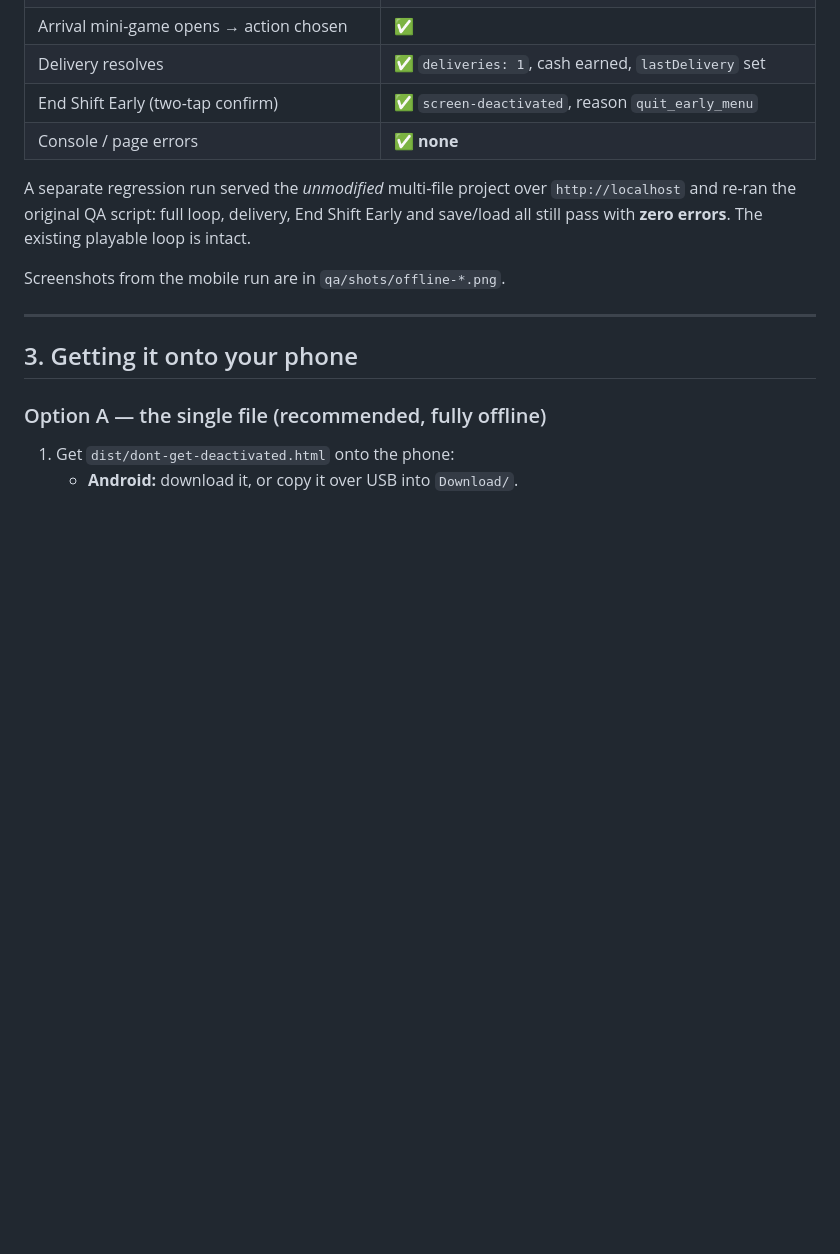
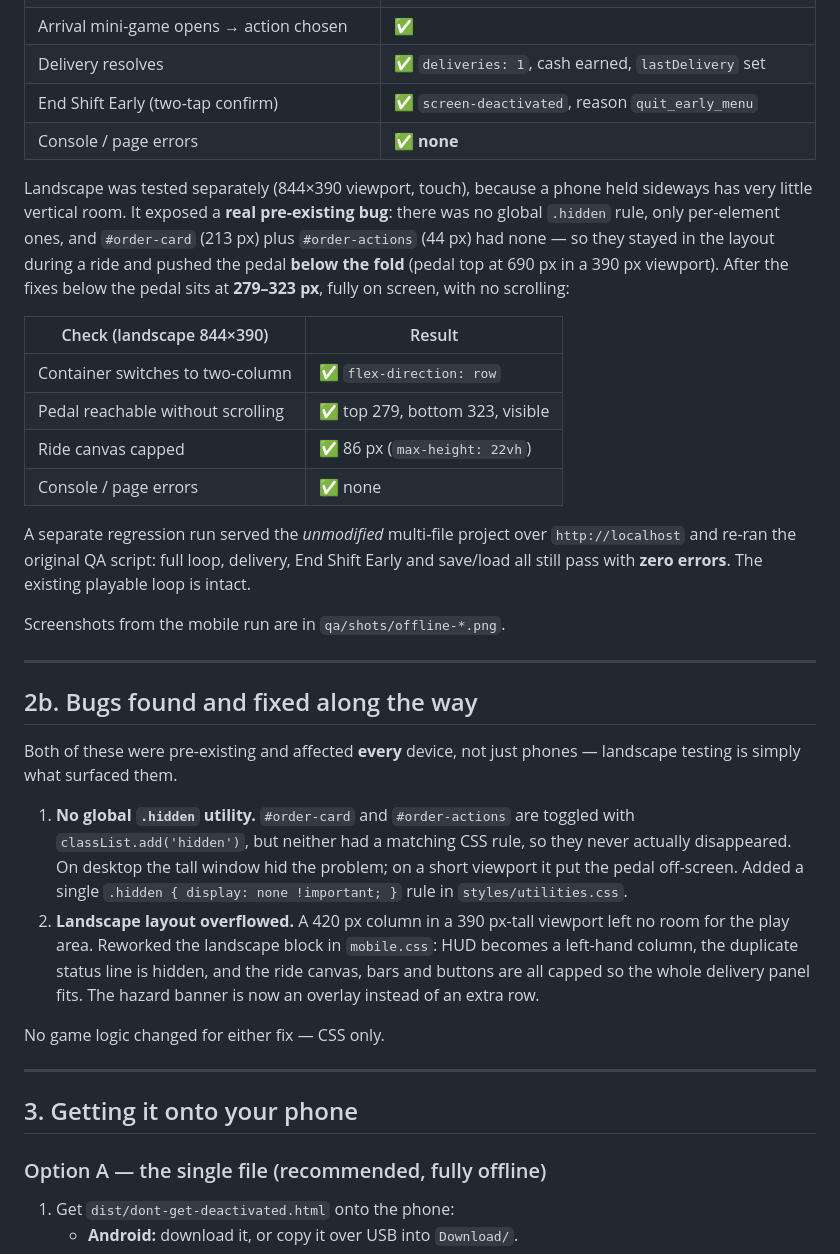
Before and after one commit to logoali231-droid/dgd, a Markdown page: MOBILE_OFFLINE.md, the part around one of its changes. Rendered like a GitHub page; blank space fills up the shorter version.

```diff
--- a/MOBILE_OFFLINE.md
+++ b/MOBILE_OFFLINE.md
@@ -75,12 +75,49 @@ All tests ran in headless Chromium with a **simulated iPhone**
 | End Shift Early (two-tap confirm) | ✅ `screen-deactivated`, reason `quit_early_menu` |
 | Console / page errors | ✅ **none** |
 
+Landscape was tested separately (844×390 viewport, touch), because a phone
+held sideways has very little vertical room. It exposed a **real pre-existing
+bug**: there was no global `.hidden` rule, only per-element ones, and
+`#order-card` (213 px) plus `#order-actions` (44 px) had none — so they stayed
+in the layout during a ride and pushed the pedal **below the fold** (pedal top
+at 690 px in a 390 px viewport). After the fixes below the pedal sits at
+**279–323 px**, fully on screen, with no scrolling:
+
+| Check (landscape 844×390) | Result |
+|---|---|
+| Container switches to two-column | ✅ `flex-direction: row` |
+| Pedal reachable without scrolling | ✅ top 279, bottom 323, visible |
+| Ride canvas capped | ✅ 86 px (`max-height: 22vh`) |
+| Console / page errors | ✅ none |
+
 A separate regression run served the *unmodified* multi-file project over
 `http://localhost` and re-ran the original QA script: full loop, delivery,
 End Shift Early and save/load all still pass with **zero errors**. The
 existing playable loop is intact.
 
 Screenshots from the mobile run are in `qa/shots/offline-*.png`.
+
+---
+
+## 2b. Bugs found and fixed along the way
+
+Both of these were pre-existing and affected **every** device, not just
+phones — landscape testing is simply what surfaced them.
+
+1. **No global `.hidden` utility.** `#order-card` and `#order-actions` are
+   toggled with `classList.add('hidden')`, but neither had a matching CSS
+   rule, so they never actually disappeared. On desktop the tall window hid
+   the problem; on a short viewport it put the pedal off-screen. Added a
+   single `.hidden { display: none !important; }` rule in
+   `styles/utilities.css`.
+2. **Landscape layout overflowed.** A 420 px column in a 390 px-tall
+   viewport left no room for the play area. Reworked the landscape block in
+   `mobile.css`: HUD becomes a left-hand column, the duplicate status line is
+   hidden, and the ride canvas, bars and buttons are all capped so the whole
+   delivery panel fits. The hazard banner is now an overlay instead of an
+   extra row.
+
+No game logic changed for either fix — CSS only.
 
 ---
 
```
Also changed, not shown: other parts of MOBILE_OFFLINE.md (+12 -7 lines), README.md (+31 -1 lines).
